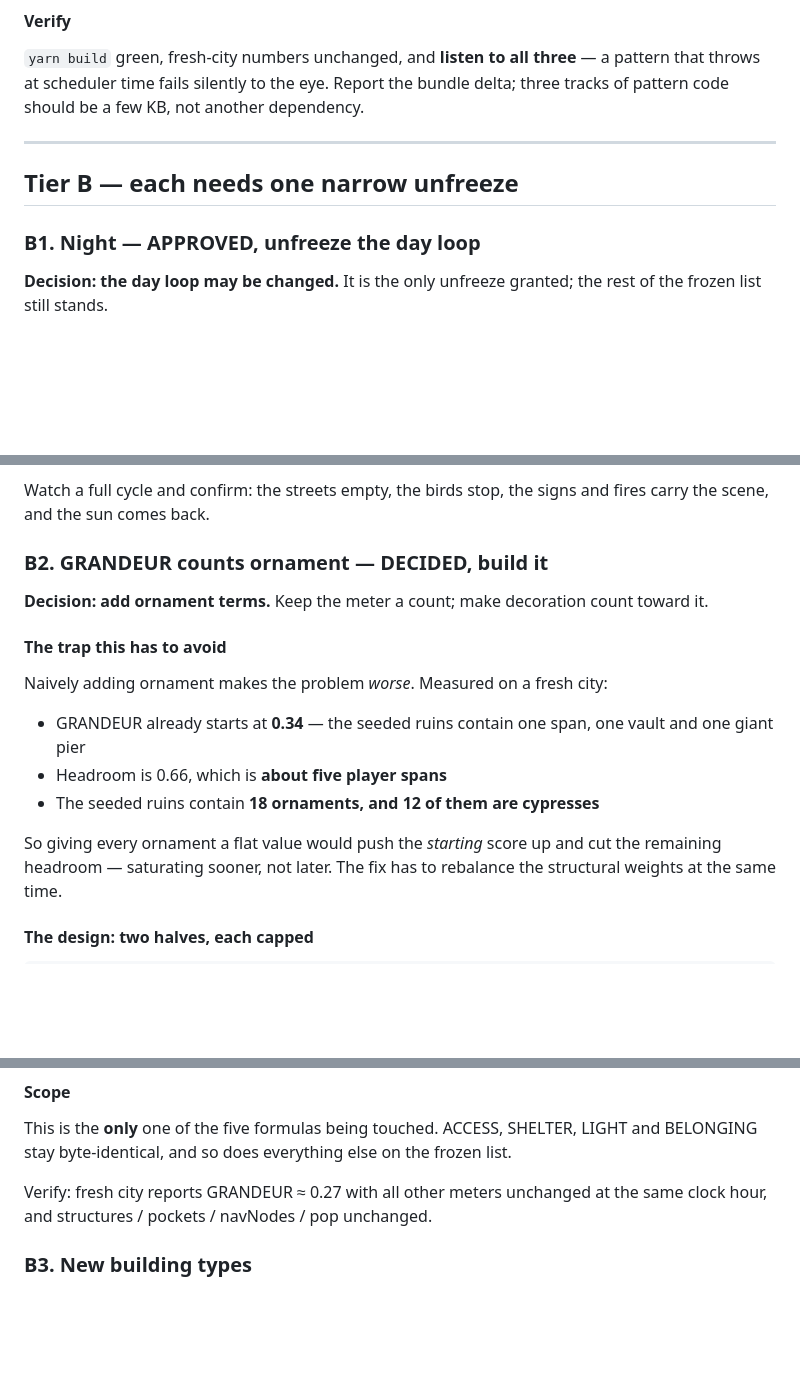
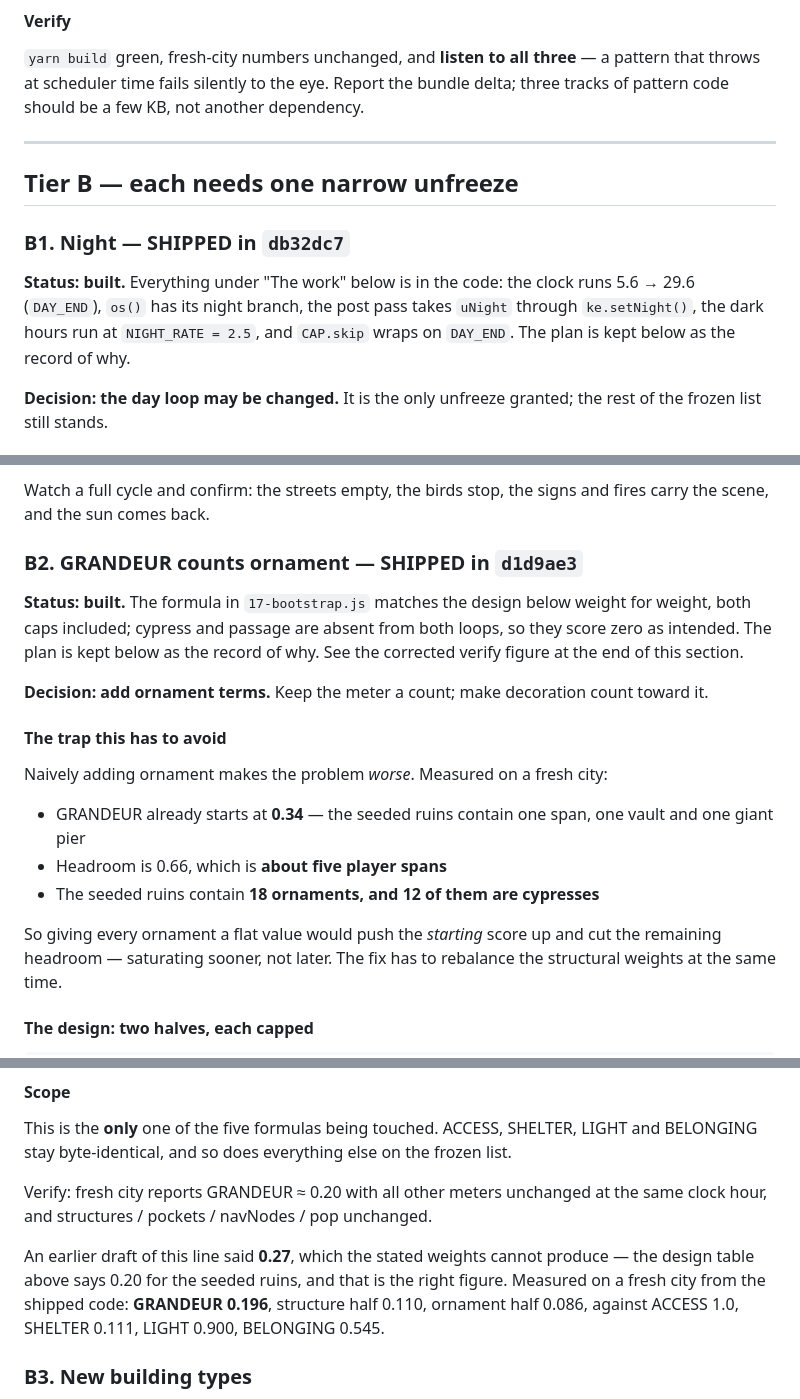
Before and after one commit to eaglstun/capriccio2, a Markdown page: FEATURES.md, 3 parts joined by grey strips. GitHub-like rendering; blank space fills up the shorter version.

```diff
--- a/FEATURES.md
+++ b/FEATURES.md
@@ -704,12 +705,16 @@ a pattern that throws at scheduler time fails silently to the eye. Report the
 bundle delta; three tracks of pattern code should be a few KB, not another
 dependency.
 
-
 ---
 
 ## Tier B — each needs one narrow unfreeze
 
-### B1. Night — APPROVED, unfreeze the day loop
+### B1. Night — SHIPPED in `db32dc7`
+
+**Status: built.** Everything under "The work" below is in the code: the clock
+runs 5.6 → 29.6 (`DAY_END`), `os()` has its night branch, the post pass takes
+`uNight` through `ke.setNight()`, the dark hours run at `NIGHT_RATE = 2.5`, and
+`CAP.skip` wraps on `DAY_END`. The plan is kept below as the record of why.
 
 **Decision: the day loop may be changed.** It is the only unfreeze granted; the
 rest of the frozen list still stands.
@@ -787,21 +792,26 @@ range of `hour` and the lighting derived from it may change.
 Watch a full cycle and confirm: the streets empty, the birds stop, the signs and
 fires carry the scene, and the sun comes back.
 
-### B2. GRANDEUR counts ornament — DECIDED, build it
+### B2. GRANDEUR counts ornament — SHIPPED in `d1d9ae3`
+
+**Status: built.** The formula in `17-bootstrap.js` matches the design below
+weight for weight, both caps included; cypress and passage are absent from both
+loops, so they score zero as intended. The plan is kept below as the record of
+why. See the corrected verify figure at the end of this section.
 
 **Decision: add ornament terms.** Keep the meter a count; make decoration count
 toward it.
 
 #### The trap this has to avoid
 
-Naively adding ornament makes the problem *worse*. Measured on a fresh city:
+Naively adding ornament makes the problem _worse_. Measured on a fresh city:
 
 - GRANDEUR already starts at **0.34** — the seeded ruins contain one span, one
   vault and one giant pier
 - Headroom is 0.66, which is **about five player spans**
 - The seeded ruins contain **18 ornaments, and 12 of them are cypresses**
 
-So giving every ornament a flat value would push the *starting* score up and cut
+So giving every ornament a flat value would push the _starting_ score up and cut
 the remaining headroom — saturating sooner, not later. The fix has to rebalance
 the structural weights at the same time.
 
@@ -875,8 +885,14 @@ This is the **only** one of the five formulas being touched. ACCESS, SHELTER,
 LIGHT and BELONGING stay byte-identical, and so does everything else on the
 frozen list.
 
-Verify: fresh city reports GRANDEUR ≈ 0.27 with all other meters unchanged at
+Verify: fresh city reports GRANDEUR ≈ 0.20 with all other meters unchanged at
 the same clock hour, and structures / pockets / navNodes / pop unchanged.
+
+An earlier draft of this line said **0.27**, which the stated weights cannot
+produce — the design table above says 0.20 for the seeded ruins, and that is the
+right figure. Measured on a fresh city from the shipped code: **GRANDEUR
+0.196**, structure half 0.110, ornament half 0.086, against ACCESS 1.0,
+SHELTER 0.111, LIGHT 0.900, BELONGING 0.545.
 
 ### B3. New building types
 
```
Also changed, not shown: other parts of FEATURES.md (+44 -43 lines), src/README.md (+18 -1 lines).
